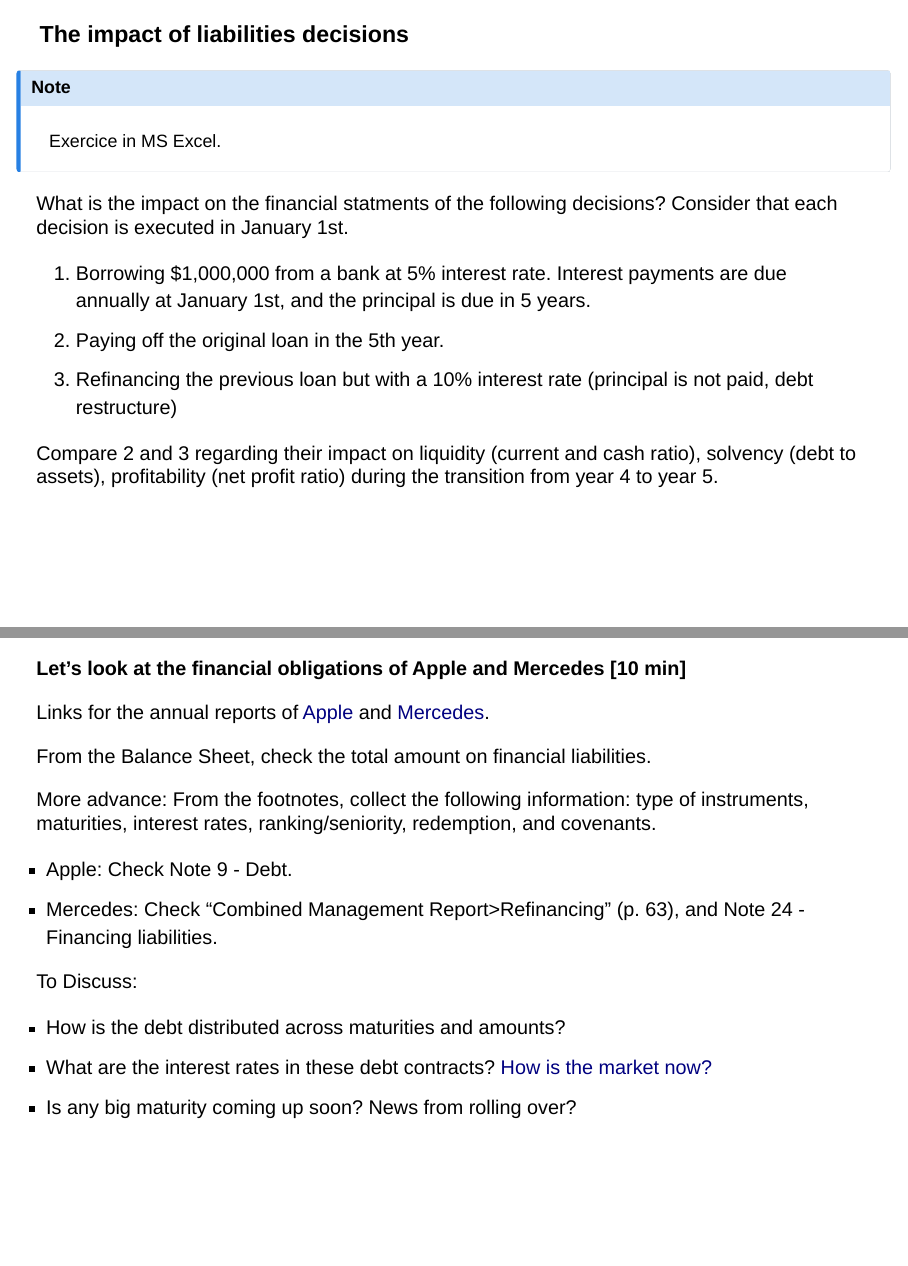
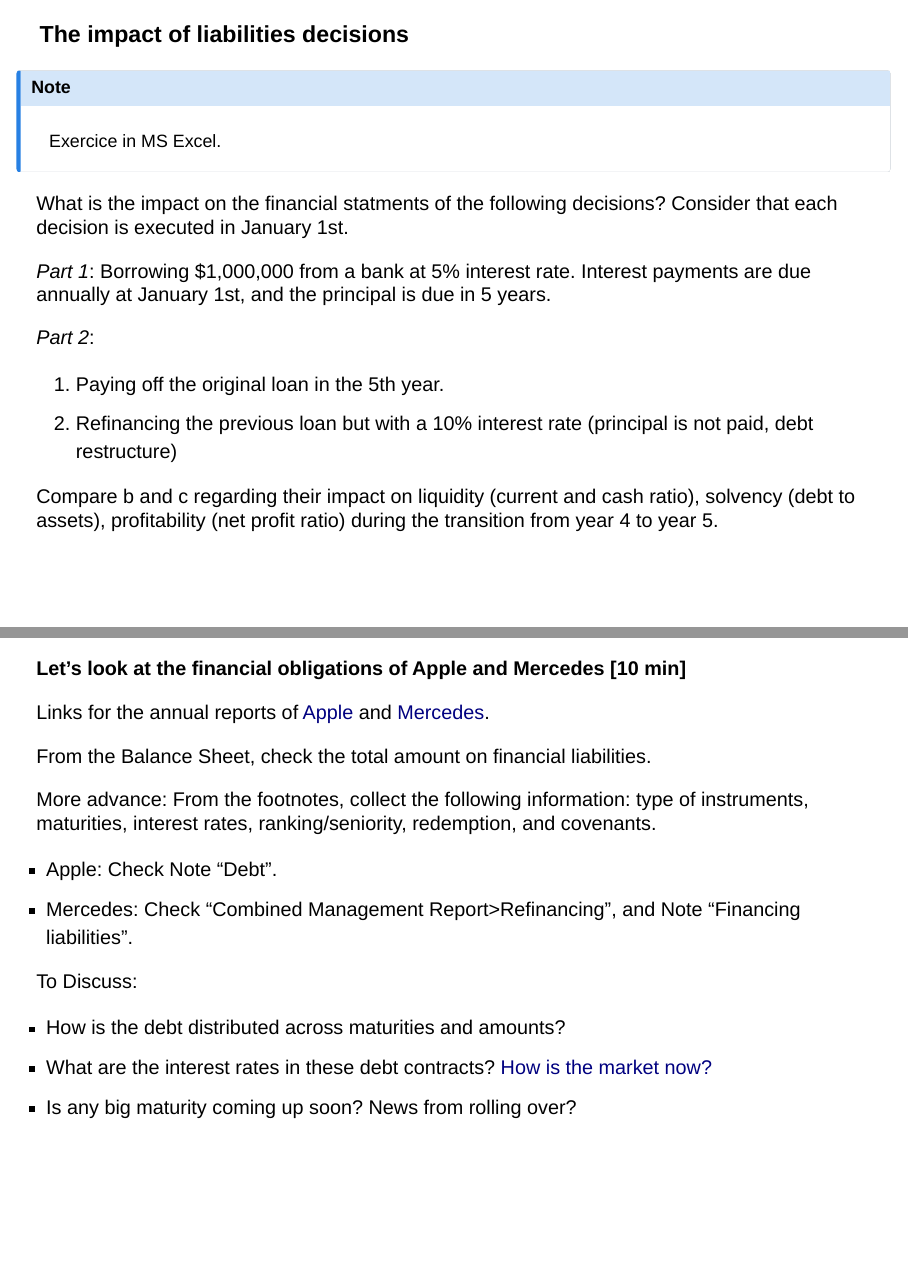
Before and after one commit to mortizm1988/lecture_financial_statements_analysis, a Quarto document (topic_2_financing.qmd): pages 7 and 11 of 41, joined at a grey line. Rendered offline with R 4.5, knitr and Pandoc in place of Quarto, with nearby package versions; drawn as Slidy slides in place of the format the file asks for.

Commit message:
udates in topic 2 - leases

```diff
--- a/topic_2_financing.qmd
+++ b/topic_2_financing.qmd
@@ -55,11 +55,14 @@ Exercice in MS Excel.
 
 What is the impact on the financial statments of the following decisions? Consider that each decision is executed in January 1st.
 
-1. Borrowing $1,000,000 from a bank at 5% interest rate. Interest payments are due annually at January 1st, and the principal is due in 5 years.
-2. Paying off the original loan in the 5th year.
-3. Refinancing the previous loan but with a 10% interest rate (principal is not paid, debt restructure)
+*Part 1*: Borrowing $1,000,000 from a bank at 5% interest rate. Interest payments are due annually at January 1st, and the principal is due in 5 years.
 
-Compare 2 and 3 regarding their impact on liquidity (current and cash ratio), solvency (debt to assets), profitability (net profit ratio) during the transition from year 4 to year 5.
+*Part 2*:
+
+a. Paying off the original loan in the 5th year.
+b. Refinancing the previous loan but with a 10% interest rate (principal is not paid, debt restructure)
+
+Compare b and c regarding their impact on liquidity (current and cash ratio), solvency (debt to assets), profitability (net profit ratio) during the transition from year 4 to year 5.
 
 ---
 
@@ -113,8 +116,8 @@ From the Balance Sheet, check the total amount on financial liabilities.
 
 More advance: From the footnotes, collect the following information: type of instruments, maturities, interest rates, ranking/seniority, redemption, and covenants.
 
-- Apple: Check Note 9 - Debt.
-- Mercedes: Check "Combined Management Report>Refinancing" (p. 63), and Note 24 - Financing liabilities.
+- Apple: Check Note "Debt".
+- Mercedes: Check "Combined Management Report>Refinancing", and Note "Financing liabilities".
 
 To Discuss:
 
```
Also changed, not shown: topic_2_img/Topic 2 Sol.xlsx, topic_2_img/Topic 2 Template.xlsx, topic_2_financing.qmd (6 more changed lines).
